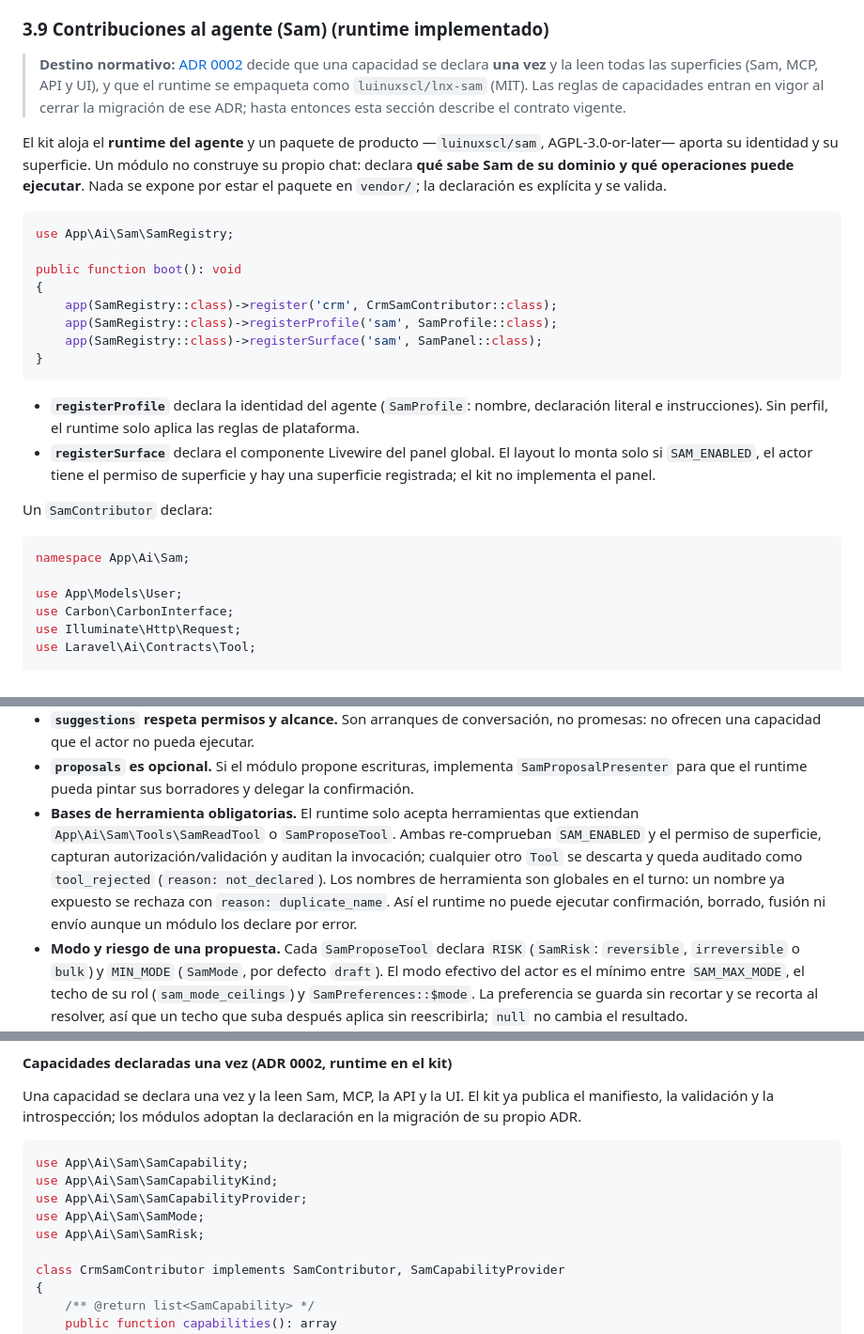
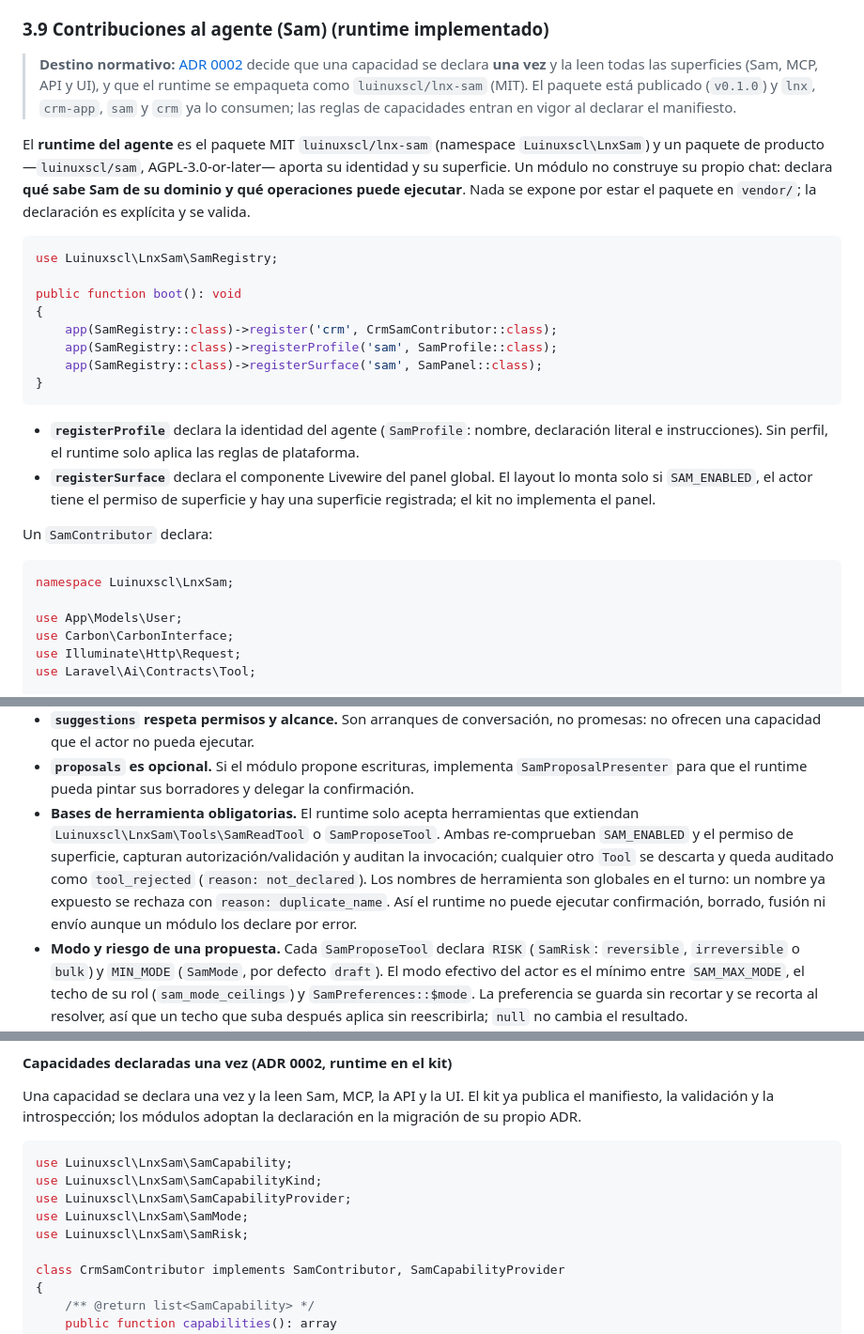
Before and after one commit to luinuxscl/lnx, a Markdown page: CONTRATO-MODULO.md, 3 parts joined by grey strips. Shown at 94% size. Rendered like a GitHub page.

Commit message:
docs: nombra el paquete y el namespace del runtime de Sam
README y CONTRATO-MODULO dejan de referirse a App\\Ai\\Sam como si viviera en
el kit: el runtime es el paquete MIT luinuxscl/lnx-sam (Luinuxscl\\LnxSam) y
los módulos importan ese namespace, porque los alias de compatibilidad no
cubren declaraciones de tipo.

````diff
--- a/CONTRATO-MODULO.md
+++ b/CONTRATO-MODULO.md
@@ -290,12 +290,12 @@ public function boot(): void
 
 ### 3.9 Contribuciones al agente (Sam) (runtime implementado)
 
-> **Destino normativo:** [ADR 0002](../docs/adr/0002-capacidades-y-empaquetado-del-runtime.md) decide que una capacidad se declara **una vez** y la leen todas las superficies (Sam, MCP, API y UI), y que el runtime se empaqueta como `luinuxscl/lnx-sam` (MIT). Las reglas de capacidades entran en vigor al cerrar la migración de ese ADR; hasta entonces esta sección describe el contrato vigente.
+> **Destino normativo:** [ADR 0002](../docs/adr/0002-capacidades-y-empaquetado-del-runtime.md) decide que una capacidad se declara **una vez** y la leen todas las superficies (Sam, MCP, API y UI), y que el runtime se empaqueta como `luinuxscl/lnx-sam` (MIT). El paquete está publicado (`v0.1.0`) y `lnx`, `crm-app`, `sam` y `crm` ya lo consumen; las reglas de capacidades entran en vigor al declarar el manifiesto.
 
-El kit aloja el **runtime del agente** y un paquete de producto —`luinuxscl/sam`, AGPL-3.0-or-later— aporta su identidad y su superficie. Un módulo no construye su propio chat: declara **qué sabe Sam de su dominio y qué operaciones puede ejecutar**. Nada se expone por estar el paquete en `vendor/`; la declaración es explícita y se valida.
+El **runtime del agente** es el paquete MIT `luinuxscl/lnx-sam` (namespace `Luinuxscl\LnxSam`) y un paquete de producto —`luinuxscl/sam`, AGPL-3.0-or-later— aporta su identidad y su superficie. Un módulo no construye su propio chat: declara **qué sabe Sam de su dominio y qué operaciones puede ejecutar**. Nada se expone por estar el paquete en `vendor/`; la declaración es explícita y se valida.
 
 ```php
-use App\Ai\Sam\SamRegistry;
+use Luinuxscl\LnxSam\SamRegistry;
 
 public function boot(): void
 {
@@ -311,7 +311,7 @@ public function boot(): void
 Un `SamContributor` declara:
 
 ```php
-namespace App\Ai\Sam;
+namespace Luinuxscl\LnxSam;
 
 use App\Models\User;
 use Carbon\CarbonInterface;
@@ -347,7 +347,7 @@ interface SamContributor
 - **`brief` e `insight` son la lectura determinista del registro.** Un módulo que quiera explicar la ficha en foco implementa también `SamBriefPresenter` (`brief()` e `insight()`). Ambos devuelven `SamBrief`/`SamInsight` compuestos por el módulo a partir de sus propias señales: observaciones ya redactadas y acciones que apuntan a pantallas existentes (`SamAction`), sin ejecutar nada. El runtime no inventa texto: si el módulo devuelve `null` (registro fuera de alcance o sin fila en foco), el panel no muestra brief. `SamRuntime::briefFor()` solo transporta el DTO; la narrativa del modelo, cuando exista, se añade encima y el fallback determinista sigue siendo útil sin proveedor.
 - **`suggestions` respeta permisos y alcance.** Son arranques de conversación, no promesas: no ofrecen una capacidad que el actor no pueda ejecutar.
 - **`proposals` es opcional.** Si el módulo propone escrituras, implementa `SamProposalPresenter` para que el runtime pueda pintar sus borradores y delegar la confirmación.
-- **Bases de herramienta obligatorias.** El runtime solo acepta herramientas que extiendan `App\Ai\Sam\Tools\SamReadTool` o `SamProposeTool`. Ambas re-comprueban `SAM_ENABLED` y el permiso de superficie, capturan autorización/validación y auditan la invocación; cualquier otro `Tool` se descarta y queda auditado como `tool_rejected` (`reason: not_declared`). Los nombres de herramienta son globales en el turno: un nombre ya expuesto se rechaza con `reason: duplicate_name`. Así el runtime no puede ejecutar confirmación, borrado, fusión ni envío aunque un módulo los declare por error.
+- **Bases de herramienta obligatorias.** El runtime solo acepta herramientas que extiendan `Luinuxscl\LnxSam\Tools\SamReadTool` o `SamProposeTool`. Ambas re-comprueban `SAM_ENABLED` y el permiso de superficie, capturan autorización/validación y auditan la invocación; cualquier otro `Tool` se descarta y queda auditado como `tool_rejected` (`reason: not_declared`). Los nombres de herramienta son globales en el turno: un nombre ya expuesto se rechaza con `reason: duplicate_name`. Así el runtime no puede ejecutar confirmación, borrado, fusión ni envío aunque un módulo los declare por error.
 - **Modo y riesgo de una propuesta.** Cada `SamProposeTool` declara `RISK` (`SamRisk`: `reversible`, `irreversible` o `bulk`) y `MIN_MODE` (`SamMode`, por defecto `draft`). El modo efectivo del actor es el mínimo entre `SAM_MAX_MODE`, el techo de su rol (`sam_mode_ceilings`) y `SamPreferences::$mode`. La preferencia se guarda sin recortar y se recorta al resolver, así que un techo que suba después aplica sin reescribirla; `null` no cambia el resultado. `SamRuntime::ceilingFor()` devuelve el mínimo del despliegue y del rol, sin la preferencia, para que el panel pueda deshabilitar lo que la persona no puede alcanzar. El presentador registrado con `registerPreferences()` no debe llamar a `modeFor()` para calcular el modo: una llamada anidada ignora la preferencia y evita el bucle. El runtime no ofrece una propuesta por debajo de su `MIN_MODE` y la herramienta lo vuelve a comprobar al invocarse, auditando `denied` con `reason: mode`. Una propuesta reversible puede confirmarse sin frase solo cuando su módulo declara `requiresPhrase = false`, lo que exige que exista undo; irreversible y bulk siempre piden frase. Un rol no puede superar el techo del despliegue: `/admin/sam` lo muestra como dato y advierte antes de guardar un techo que el despliegue va a ignorar.
 - **Undo opcional y de un solo uso.** Un módulo que conserva el estado previo implementa además `SamProposalUndoer` (`undo(SamProposal, User)`). El presentador marca en la propuesta `canUndo` y, si tiene ventana, `undoExpiresAt`; el runtime solo ofrece el undo de un presentador que implementa el contrato y re-resuelve la propuesta por correlación, actor y `source` antes de delegar. El módulo vuelve a validar propiedad, ventana y frescura, y rechaza la segunda ejecución; el runtime audita `sam_undo` con `action: undo` y el mismo vocabulario (`confirmed`, `duplicate`, `failed`, `expired`).
 - **Auditoría común.** Cada lectura, propuesta y confirmación se registra en `mcp_tool_invocations` con `context.channel = sam`, `source`, `action` (`read`, `propose`, `confirm`, `undo`, `tool_rejected`) y el `correlation_id` del turno, que también se guarda en `ai_messages.correlation_id`. El modelo del turno se reconstruye desde `ai_usage_events` por la misma correlación. La auditoría de ciclo de vida del borrador sigue siendo del módulo.
@@ -362,11 +362,11 @@ publica el manifiesto, la validación y la introspección; los módulos adoptan
 declaración en la migración de su propio ADR.
 
 ```php
-use App\Ai\Sam\SamCapability;
-use App\Ai\Sam\SamCapabilityKind;
-use App\Ai\Sam\SamCapabilityProvider;
-use App\Ai\Sam\SamMode;
-use App\Ai\Sam\SamRisk;
+use Luinuxscl\LnxSam\SamCapability;
+use Luinuxscl\LnxSam\SamCapabilityKind;
+use Luinuxscl\LnxSam\SamCapabilityProvider;
+use Luinuxscl\LnxSam\SamMode;
+use Luinuxscl\LnxSam\SamRisk;
 
 class CrmSamContributor implements SamContributor, SamCapabilityProvider
 {
````
Also changed, not shown: README.md (+4 -4 lines).
